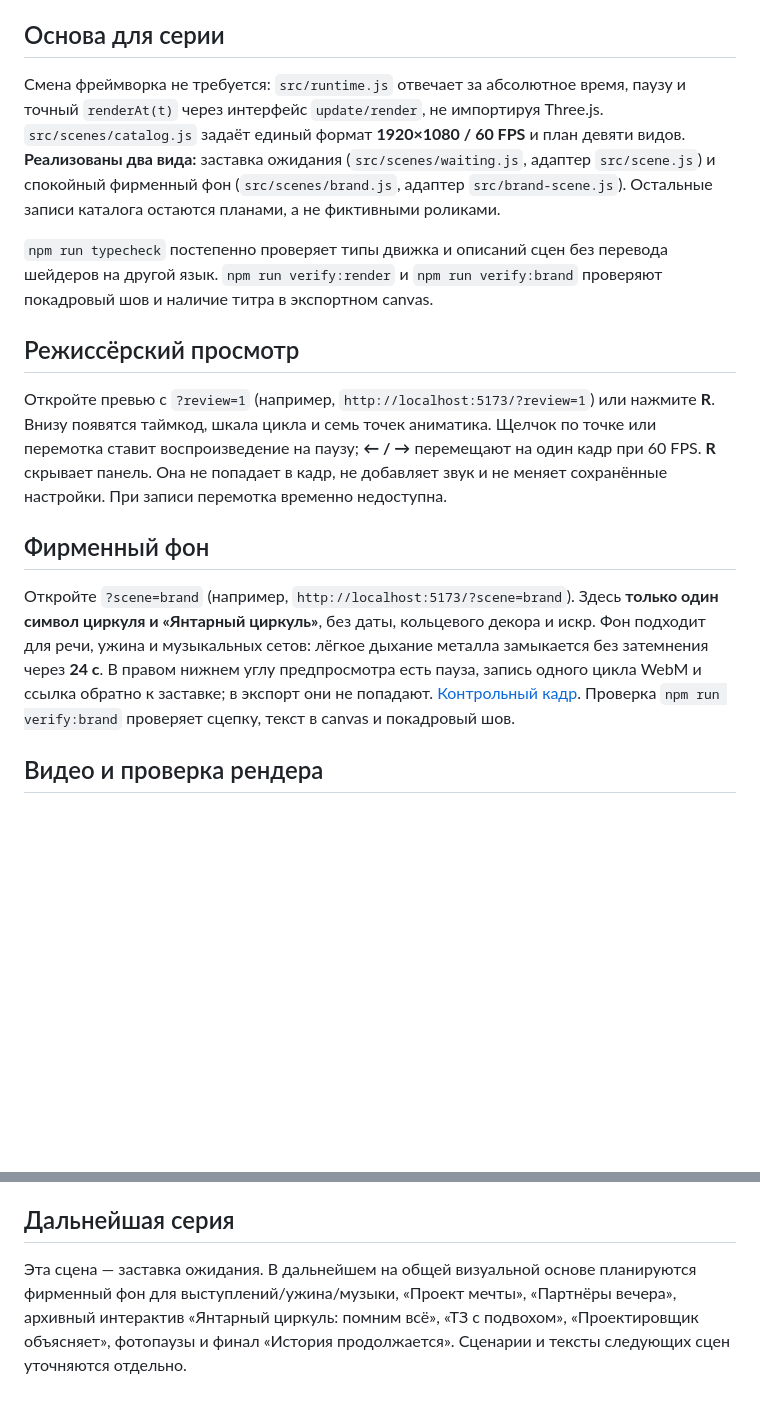
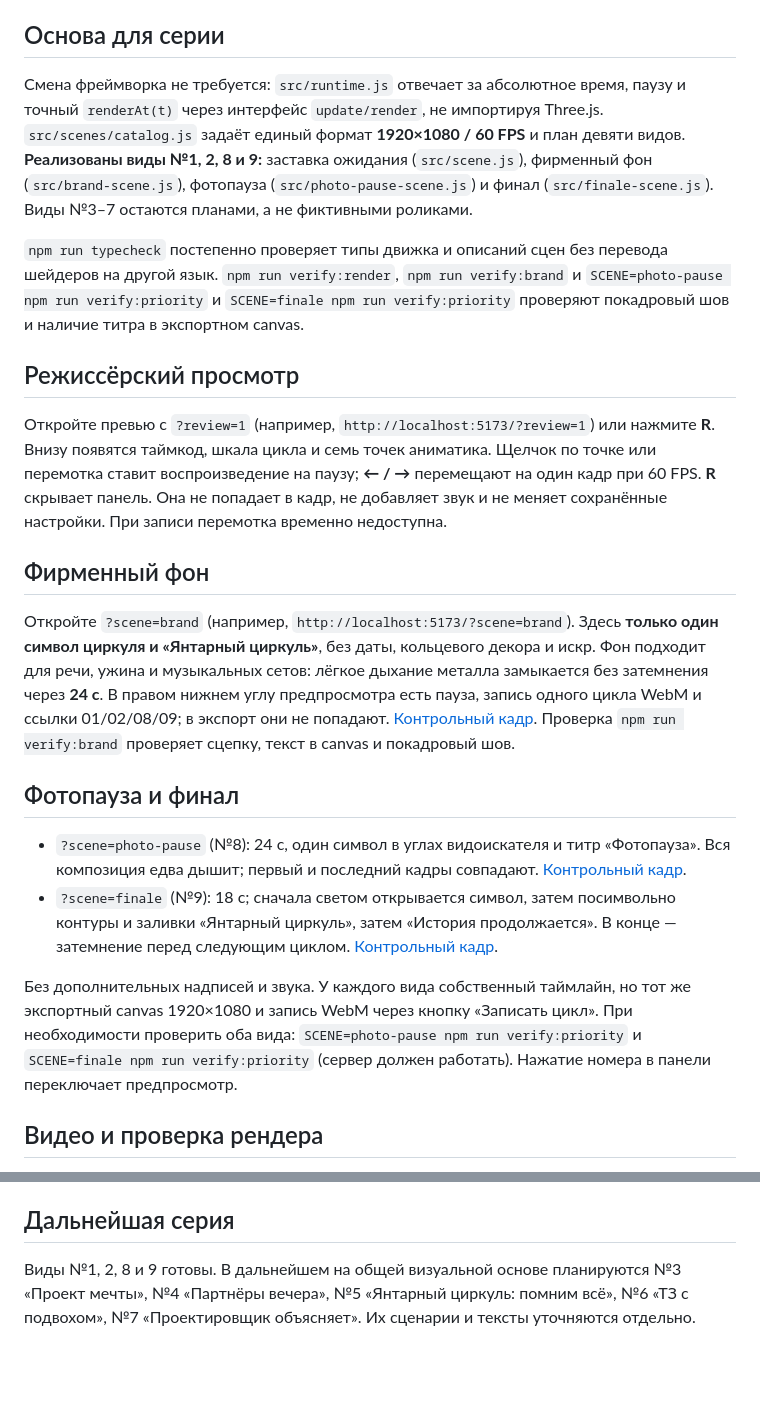
Before and after one commit to Ulyanique/circle.animaation.proto-1, a Markdown page: README.md, 2 parts joined by grey strips. GitHub-like rendering; blank space fills up the shorter version.

Commit message:
Add photo pause and finale as independent loop scenes
Co-authored-by: arena-agent <297053741+arena-agent@users.noreply.github.com>

```diff
--- a/README.md
+++ b/README.md
@@ -37,16 +37,23 @@
 
 ## Основа для серии
 
-Смена фреймворка не требуется: `src/runtime.js` отвечает за абсолютное время, паузу и точный `renderAt(t)` через интерфейс `update/render`, не импортируя Three.js. `src/scenes/catalog.js` задаёт единый формат **1920×1080 / 60 FPS** и план девяти видов. **Реализованы два вида:** заставка ожидания (`src/scenes/waiting.js`, адаптер `src/scene.js`) и спокойный фирменный фон (`src/scenes/brand.js`, адаптер `src/brand-scene.js`). Остальные записи каталога остаются планами, а не фиктивными роликами.
+Смена фреймворка не требуется: `src/runtime.js` отвечает за абсолютное время, паузу и точный `renderAt(t)` через интерфейс `update/render`, не импортируя Three.js. `src/scenes/catalog.js` задаёт единый формат **1920×1080 / 60 FPS** и план девяти видов. **Реализованы виды №1, 2, 8 и 9:** заставка ожидания (`src/scene.js`), фирменный фон (`src/brand-scene.js`), фотопауза (`src/photo-pause-scene.js`) и финал (`src/finale-scene.js`). Виды №3–7 остаются планами, а не фиктивными роликами.
 
-`npm run typecheck` постепенно проверяет типы движка и описаний сцен без перевода шейдеров на другой язык. `npm run verify:render` и `npm run verify:brand` проверяют покадровый шов и наличие титра в экспортном canvas.
+`npm run typecheck` постепенно проверяет типы движка и описаний сцен без перевода шейдеров на другой язык. `npm run verify:render`, `npm run verify:brand` и `SCENE=photo-pause npm run verify:priority` и `SCENE=finale npm run verify:priority` проверяют покадровый шов и наличие титра в экспортном canvas.
 
 ## Режиссёрский просмотр
 Откройте превью с `?review=1` (например, `http://localhost:5173/?review=1`) или нажмите **R**. Внизу появятся таймкод, шкала цикла и семь точек аниматика. Щелчок по точке или перемотка ставит воспроизведение на паузу; **← / →** перемещают на один кадр при 60 FPS. **R** скрывает панель. Она не попадает в кадр, не добавляет звук и не меняет сохранённые настройки. При записи перемотка временно недоступна.
 
 ## Фирменный фон
 
-Откройте `?scene=brand` (например, `http://localhost:5173/?scene=brand`). Здесь **только один символ циркуля и «Янтарный циркуль»**, без даты, кольцевого декора и искр. Фон подходит для речи, ужина и музыкальных сетов: лёгкое дыхание металла замыкается без затемнения через **24 с**. В правом нижнем углу предпросмотра есть пауза, запись одного цикла WebM и ссылка обратно к заставке; в экспорт они не попадают. [Контрольный кадр](docs/brand-background.jpg). Проверка `npm run verify:brand` проверяет сцепку, текст в canvas и покадровый шов.
+Откройте `?scene=brand` (например, `http://localhost:5173/?scene=brand`). Здесь **только один символ циркуля и «Янтарный циркуль»**, без даты, кольцевого декора и искр. Фон подходит для речи, ужина и музыкальных сетов: лёгкое дыхание металла замыкается без затемнения через **24 с**. В правом нижнем углу предпросмотра есть пауза, запись одного цикла WebM и ссылки 01/02/08/09; в экспорт они не попадают. [Контрольный кадр](docs/brand-background.jpg). Проверка `npm run verify:brand` проверяет сцепку, текст в canvas и покадровый шов.
+
+## Фотопауза и финал
+
+- `?scene=photo-pause` (№8): 24 с, один символ в углах видоискателя и титр «Фотопауза». Вся композиция едва дышит; первый и последний кадры совпадают. [Контрольный кадр](docs/photo-pause.jpg).
+- `?scene=finale` (№9): 18 с; сначала светом открывается символ, затем посимвольно контуры и заливки «Янтарный циркуль», затем «История продолжается». В конце — затемнение перед следующим циклом. [Контрольный кадр](docs/finale.jpg).
+
+Без дополнительных надписей и звука. У каждого вида собственный таймлайн, но тот же экспортный canvas 1920×1080 и запись WebM через кнопку «Записать цикл». При необходимости проверить оба вида: `SCENE=photo-pause npm run verify:priority` и `SCENE=finale npm run verify:priority` (сервер должен работать). Нажатие номера в панели переключает предпросмотр.
 
 ## Видео и проверка рендера
 Первая заставка — логотип, «Янтарный циркуль», «Вечер ретроспектива», 20 ноября 2026 года.
@@ -65,4 +72,4 @@
 На шве есть короткий полностью тёмный участок: он скрывает непрерывное движение фонового шума и колец. `verify:render` сравнивает реальные пиксели первого и последнего кадра при 60 FPS; для стандартных настроек они совпадают. При изменении длительностей фаз проверьте шов заново.
 
 ## Дальнейшая серия
-Эта сцена — заставка ожидания. В дальнейшем на общей визуальной основе планируются фирменный фон для выступлений/ужина/музыки, «Проект мечты», «Партнёры вечера», архивный интерактив «Янтарный циркуль: помним всё», «ТЗ с подвохом», «Проектировщик объясняет», фотопаузы и финал «История продолжается». Сценарии и тексты следующих сцен уточняются отдельно.
+Виды №1, 2, 8 и 9 готовы. В дальнейшем на общей визуальной основе планируются №3 «Проект мечты», №4 «Партнёры вечера», №5 «Янтарный циркуль: помним всё», №6 «ТЗ с подвохом», №7 «Проектировщик объясняет». Их сценарии и тексты уточняются отдельно.
```
Also changed, not shown: docs/architecture.md (+7 -7 lines), docs/finale.jpg (added), docs/photo-pause.jpg (added), 12 other files.
